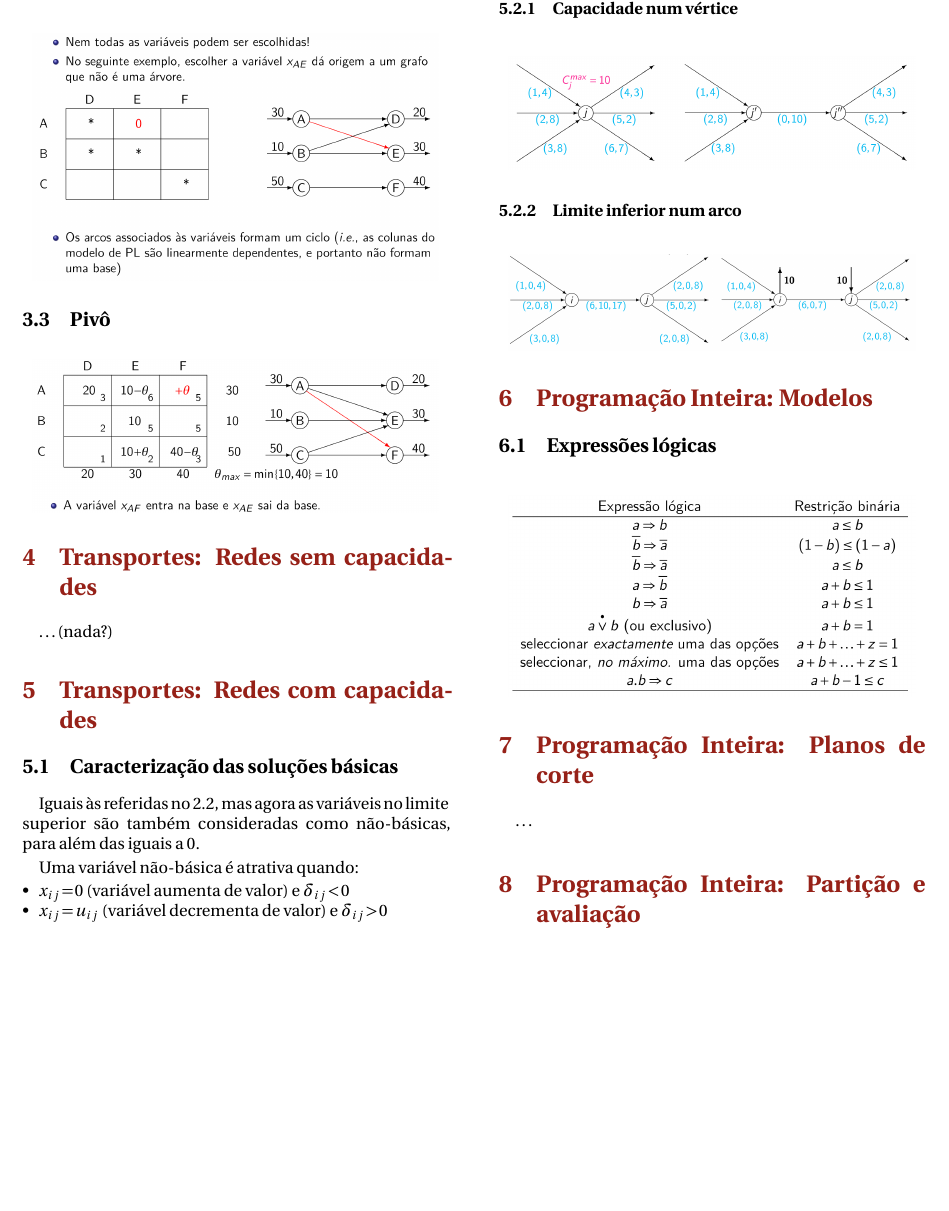
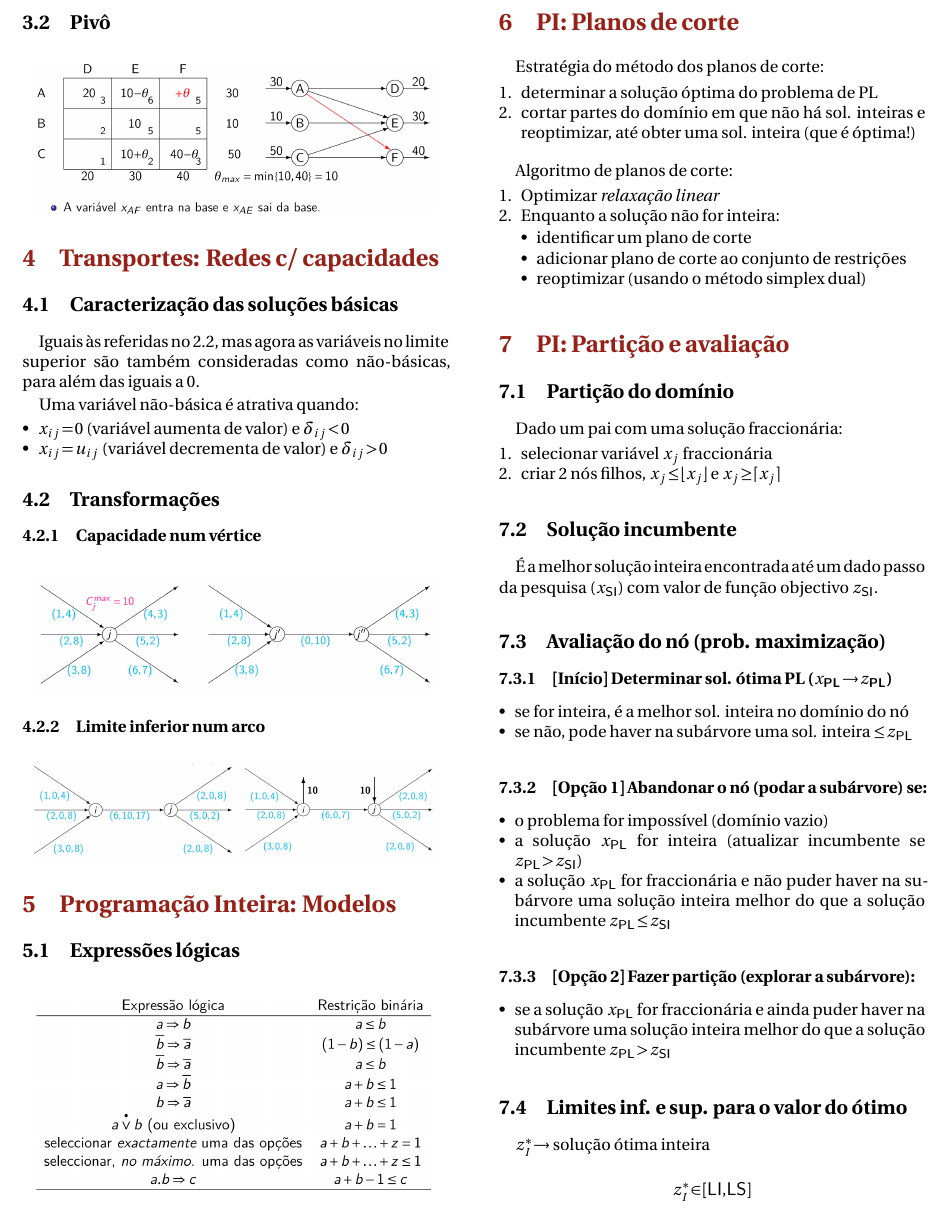
Before and after one commit to raddrax/MDIOCheatSheet, a LaTeX document (cheatsheet.tex): part of page 2 of 2, cut so that both start at the same text, the shorter picture padded with empty space. Compiled offline with pdfLaTeX.

Commit message:
Update cheat sheet

```diff
--- a/cheatsheet.tex
+++ b/cheatsheet.tex
@@ -167,11 +166,15 @@ Um grafo \(G = (V, A)\) é bipartido se o conjunto de vértices \(V\) puder ser
 
 
 
-\section{Transportes: Redes sem capacidades}
+%\section{Transportes: Redes sem capacidades}
 
-\dots (nada?)
+%\dots (nada?)
 
-\section{Transportes: Redes com capacidades}
+
+
+
+\section{Transportes: Redes c/ capacidades}
+
 
 \subsection{Caracterização das soluções básicas}
 
@@ -210,12 +215,71 @@ Uma variável não-básica é atrativa quando:
 \end{figure}
 
 
-\section{Programação Inteira: Planos de corte}
+\section{PI: Planos de corte}
 
-\dots
+Estratégia do método dos planos de corte:
+\begin{enumerate}
+    \item determinar a solução óptima do problema de PL
+    \item cortar partes do domínio em que não há sol. inteiras e reoptimizar, até obter uma sol. inteira (que é óptima!)
+\end{enumerate}
 
-\section{Programação Inteira: Partição e avaliação}
+\vspace{0.25cm}
 
+Algoritmo de planos de corte:
+\begin{enumerate}
+    \item Optimizar \textit{relaxação linear}
+    \item Enquanto a solução não for inteira:
+    \begin{itemize}
+        \item identificar um plano de corte
+        \item adicionar plano de corte ao conjunto de restrições
+        \item reoptimizar (usando o método simplex dual)
+    \end{itemize}
+\end{enumerate}
+
+
+
+\section{PI: Partição e avaliação}
+
+\subsection{Partição do domínio}
+
+Dado um pai com uma solução fraccionária:
+\begin{enumerate}
+    \item selecionar variável \(x_j\) fraccionária
+    \item criar 2 nós filhos, \(x_j \le \lfloor x_j \rfloor\) e \(x_j \ge \lceil x_j \rceil \)
+\end{enumerate}
+
+\subsection{Solução incumbente}
+
+É a melhor solução inteira encontrada até um dado passo da pesquisa (\(x_\textsf{SI}\)) com valor de função objectivo \(z_\textsf{SI}\).
+
+\subsection{Avaliação do nó (prob. maximização)}
+
+\subsubsection{[Início] Determinar sol. ótima PL (\(x_\textsf{PL} \rightarrow z_\textsf{PL}\))}
+
+\begin{itemize}
+    \item se for inteira, é a melhor sol. inteira no domínio do nó
+    \item se não, pode haver na subárvore uma sol. inteira \(\le z_\textsf{PL}\)
+\end{itemize}
+
+\subsubsection{[Opção 1] Abandonar o nó (podar a subárvore) se:}
+
+\begin{itemize}
+    \item o problema for impossível (domínio vazio)
+    \item a solução \(x_\textsf{PL}\) for inteira (atualizar incumbente se \(z_\textsf{PL} > z_\textsf{SI}\))
+    \item a solução \(x_\textsf{PL}\) for fraccionária e não puder haver na subárvore uma solução inteira melhor do que a solução incumbente \(z_\textsf{PL} \le z_\textsf{SI}\)
+\end{itemize}
+
+\subsubsection{[Opção 2] Fazer partição (explorar a subárvore):}
+
+\begin{itemize}
+    \item se a solução \(x_\textsf{PL}\) for fraccionária e ainda puder haver na subárvore uma solução inteira melhor do que a solução incumbente \(z_\textsf{PL} > z_\textsf{SI}\)
+\end{itemize}
+
+\subsection{Limites inf. e sup. para o valor do ótimo}
+
+\(z_I^* \rightarrow\) solução ótima inteira
+
+\[z_I^* \in [\textsf{LI}, \textsf{LS}]\]
 
 
 \end{multicols}
```
Also changed, not shown: cheatsheet.pdf, cheatsheet.tex (29 more changed lines).
